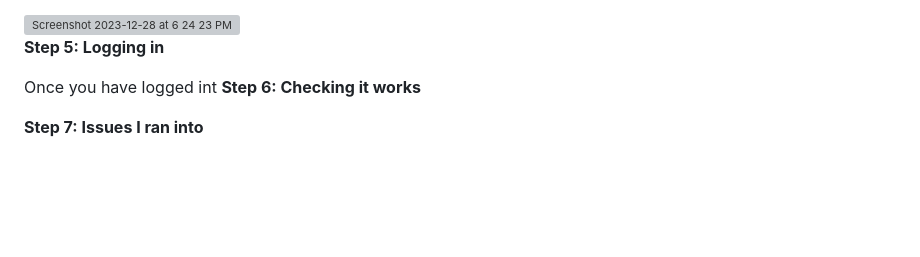
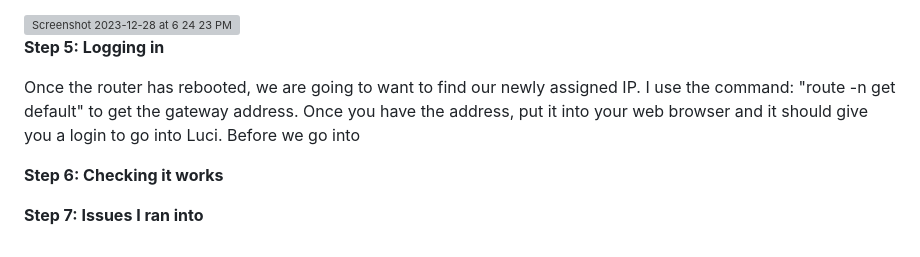
Before and after one commit to CaptainIndy/Flashing-an-old-router-with-OpenWRT, a Markdown page: README.md, the part around the change. Rendered like a GitHub page; blank space fills up the shorter version; grey boxes are pictures that could not be loaded.

```diff
--- a/README.md
+++ b/README.md
@@ -81,7 +81,8 @@ Run the following command with required information (sudo privileges required):
 
 **Step 5: Logging in**
 
-Once you have logged int
+Once the router has rebooted, we are going to want to find our newly assigned IP. I use the command: "route -n get default" to get the gateway address. Once you have the address, put it into your web browser and it should give you a login to go into Luci.  Before we go into
+
 **Step 6: Checking it works**
 
 **Step 7: Issues I ran into**
```
